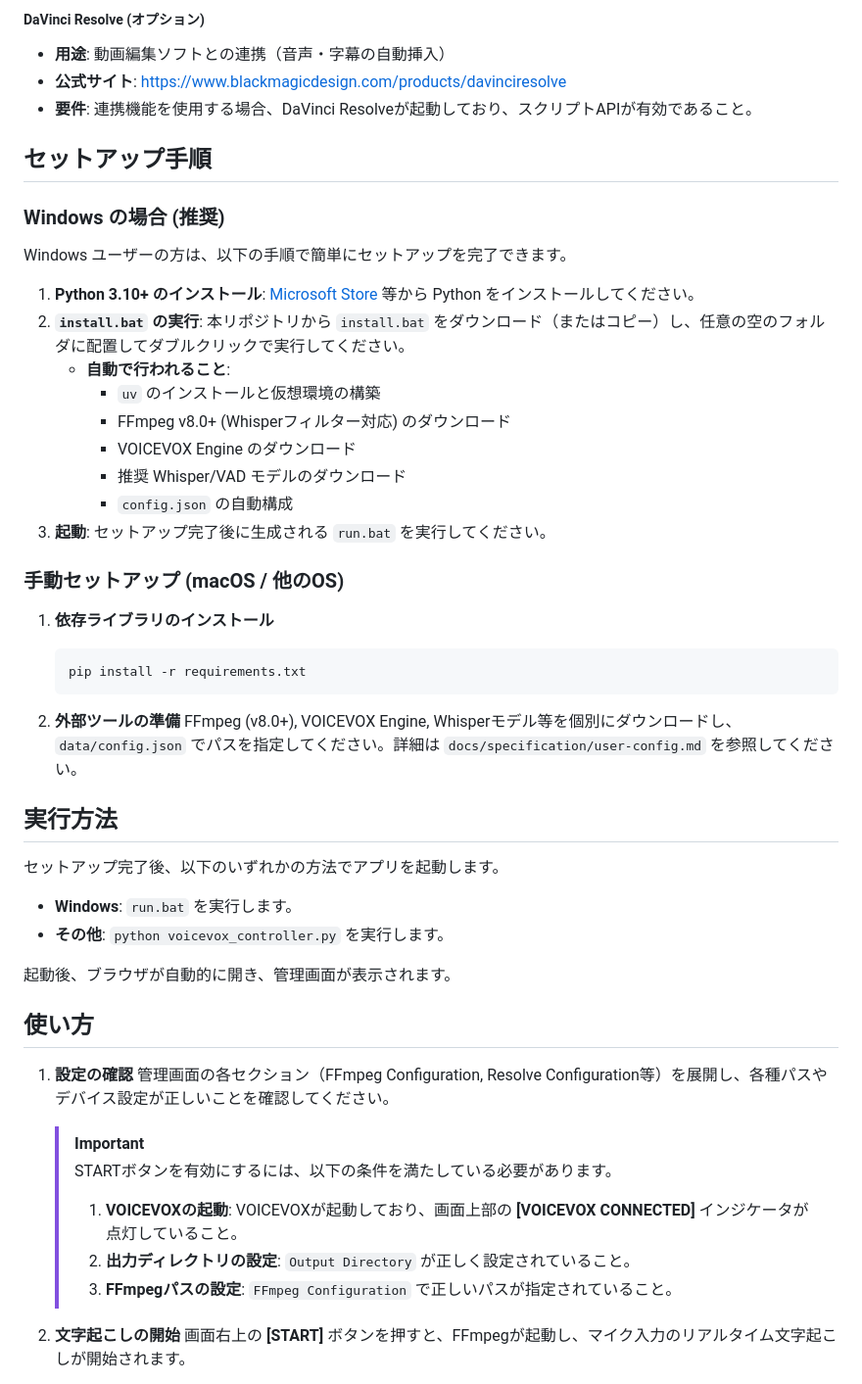
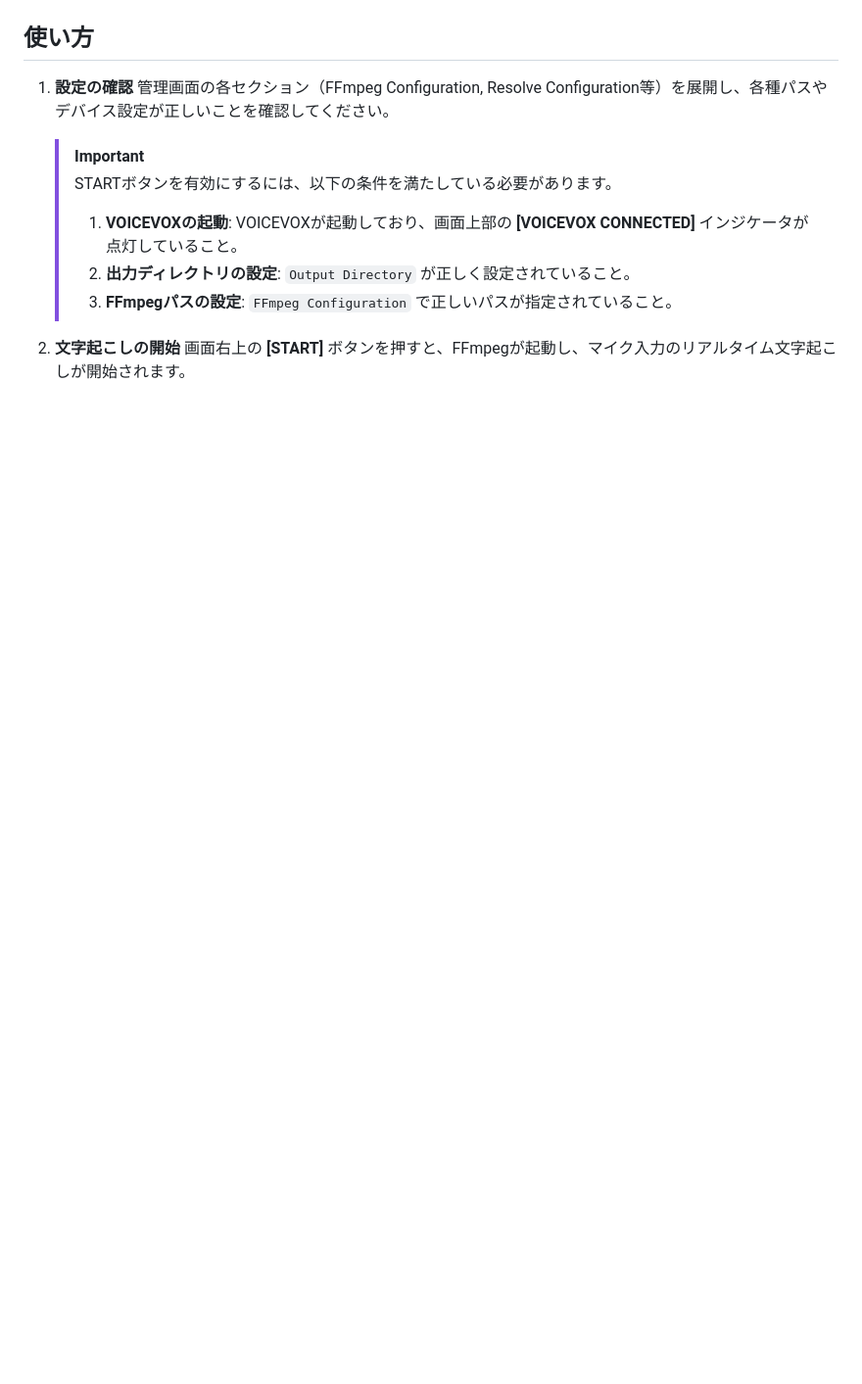
Before and after one commit to mug-lab-3/ffmpeg-voice-vox, a Markdown page: README.md, the part around one of its changes. Shown at 98% size. GitHub-like rendering; blank space fills up the shorter version.

````diff
--- a/README.md
+++ b/README.md
@@ -112,43 +77,4 @@ graph TD
 
-##### DaVinci Resolve (オプション)
-*   **用途**: 動画編集ソフトとの連携（音声・字幕の自動挿入）
-*   **公式サイト**: [https://www.blackmagicdesign.com/products/davinciresolve](https://www.blackmagicdesign.com/products/davinciresolve)
-*   **要件**: 連携機能を使用する場合、DaVinci Resolveが起動しており、スクリプトAPIが有効であること。
-
-## セットアップ手順
-
-### Windows の場合 (推奨)
-
-Windows ユーザーの方は、以下の手順で簡単にセットアップを完了できます。
-
-1.  **Python 3.10+ のインストール**: [Microsoft Store](https://apps.microsoft.com/store/detail/python-310/9PJPW5LD6L98) 等から Python をインストールしてください。
-2.  **`install.bat` の実行**: 本リポジトリから `install.bat` をダウンロード（またはコピー）し、任意の空のフォルダに配置してダブルクリックで実行してください。
-    - **自動で行われること**:
-        - `uv` のインストールと仮想環境の構築
-        - FFmpeg v8.0+ (Whisperフィルター対応) のダウンロード
-        - VOICEVOX Engine のダウンロード
-        - 推奨 Whisper/VAD モデルのダウンロード
-        - `config.json` の自動構成
-3.  **起動**: セットアップ完了後に生成される `run.bat` を実行してください。
-
-### 手動セットアップ (macOS / 他のOS)
-
-1.  **依存ライブラリのインストール**
-    ```powershell
-    pip install -r requirements.txt
-    ```
-
-2.  **外部ツールの準備**
-    FFmpeg (v8.0+), VOICEVOX Engine, Whisperモデル等を個別にダウンロードし、`data/config.json` でパスを指定してください。詳細は `docs/specification/user-config.md` を参照してください。
-
-## 実行方法
-
-セットアップ完了後、以下のいずれかの方法でアプリを起動します。
-
-- **Windows**: `run.bat` を実行します。
-- **その他**: `python voicevox_controller.py` を実行します。
-
-起動後、ブラウザが自動的に開き、管理画面が表示されます。
 
 ## 使い方
 
````
Also changed, not shown: other parts of README.md (+13 -48 lines), docs/setup.md (added, +148 -0 lines).
